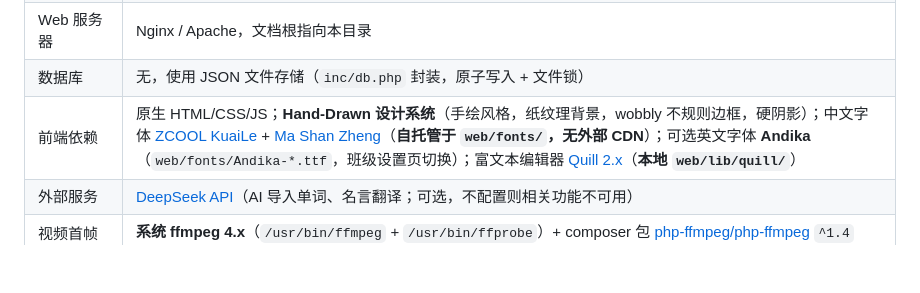
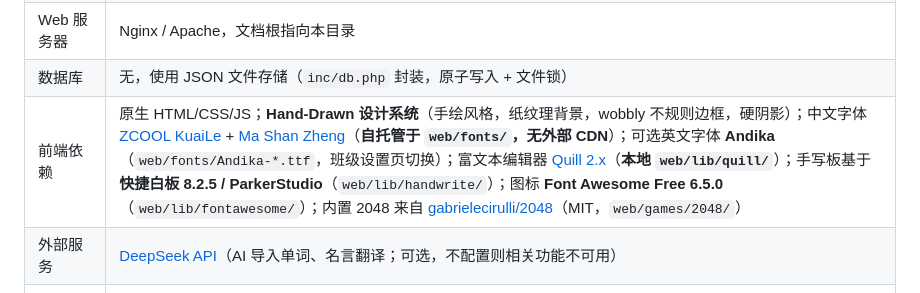
Before and after one commit to CH-Hu-Bill/MoXie, a Markdown page: web/README.md, the part around the change. Rendered like a GitHub page; blank space fills up the shorter version.

Commit message:
docs: 补充手写板、图标与 2048 来源

```diff
--- a/web/README.md
+++ b/web/README.md
@@ -59,7 +59,7 @@
 | PHP 扩展 | **GD**（图片安全处理与缩放）、**cURL**（调用 DeepSeek AI） |
 | Web 服务器 | Nginx / Apache，文档根指向本目录 |
 | 数据库 | 无，使用 JSON 文件存储（`inc/db.php` 封装，原子写入 + 文件锁） |
-| 前端依赖 | 原生 HTML/CSS/JS；**Hand-Drawn 设计系统**（手绘风格，纸纹理背景，wobbly 不规则边框，硬阴影）；中文字体 [ZCOOL KuaiLe](https://fonts.google.com/specimen/ZCOOL+KuaiLe) + [Ma Shan Zheng](https://fonts.google.com/specimen/Ma+Shan+Zheng)（**自托管于 `web/fonts/`，无外部 CDN**）；可选英文字体 **Andika**（`web/fonts/Andika-*.ttf`，班级设置页切换）；富文本编辑器 [Quill 2.x](https://quilljs.com)（**本地 `web/lib/quill/`**） |
+| 前端依赖 | 原生 HTML/CSS/JS；**Hand-Drawn 设计系统**（手绘风格，纸纹理背景，wobbly 不规则边框，硬阴影）；中文字体 [ZCOOL KuaiLe](https://fonts.google.com/specimen/ZCOOL+KuaiLe) + [Ma Shan Zheng](https://fonts.google.com/specimen/Ma+Shan+Zheng)（**自托管于 `web/fonts/`，无外部 CDN**）；可选英文字体 **Andika**（`web/fonts/Andika-*.ttf`，班级设置页切换）；富文本编辑器 [Quill 2.x](https://quilljs.com)（**本地 `web/lib/quill/`**）；手写板基于 **快捷白板 8.2.5 / ParkerStudio**（`web/lib/handwrite/`）；图标 **Font Awesome Free 6.5.0**（`web/lib/fontawesome/`）；内置 2048 来自 [gabrielecirulli/2048](https://github.com/gabrielecirulli/2048)（MIT，`web/games/2048/`） |
 | 外部服务 | [DeepSeek API](https://platform.deepseek.com)（AI 导入单词、名言翻译；可选，不配置则相关功能不可用） |
 | 视频首帧缩略图（可选） | **系统 ffmpeg 4.x**（`/usr/bin/ffmpeg` + `/usr/bin/ffprobe`）+ composer 包 [php-ffmpeg/php-ffmpeg](https://github.com/PHP-FFMpeg/PHP-FFMpeg) `^1.4`（`web/composer.json`）。用于 MP4 图集卡片/APP 端首帧预览图；**未安装时优雅降级**（视频卡片直接播放，不影响上传） |
 
```
